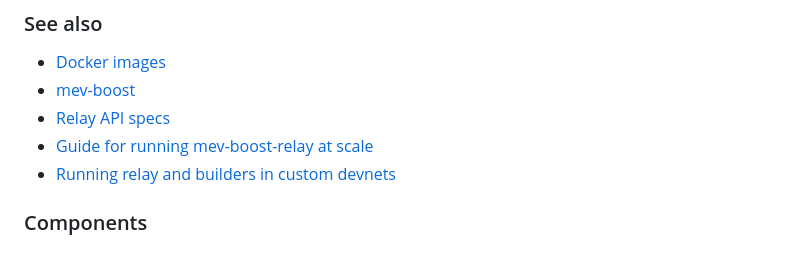
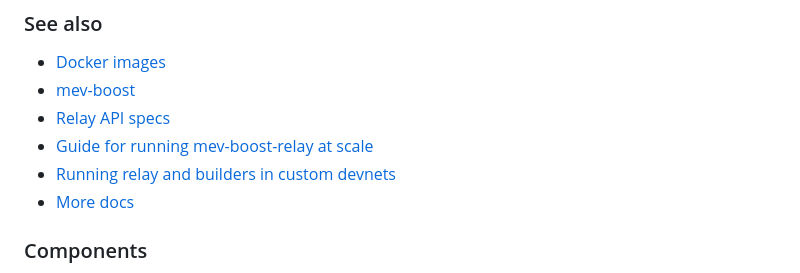
Before and after one commit to flashbots/mev-boost-relay, a Markdown page: README.md, the part around the change. Rendered like a GitHub page.

Commit message:
link more docs in readme

```diff
--- a/README.md
+++ b/README.md
@@ -21,6 +21,7 @@ Alternatives (not audited or endorsed): [blocknative/dreamboat](https://github.c
 * [Relay API specs](https://flashbots.github.io/relay-specs)
 * [Guide for running mev-boost-relay at scale](https://flashbots.notion.site/Running-mev-boost-relay-at-scale-draft-4040ccd5186c425d9a860cbb29bbfe09)
 * [Running relay and builders in custom devnets](https://gist.github.com/metachris/66df812f2920e6b0047afb9fdaf7df91#using-unnamed-devnets)
+* [More docs](/docs/docs/)
 
 ### Components
 
```
